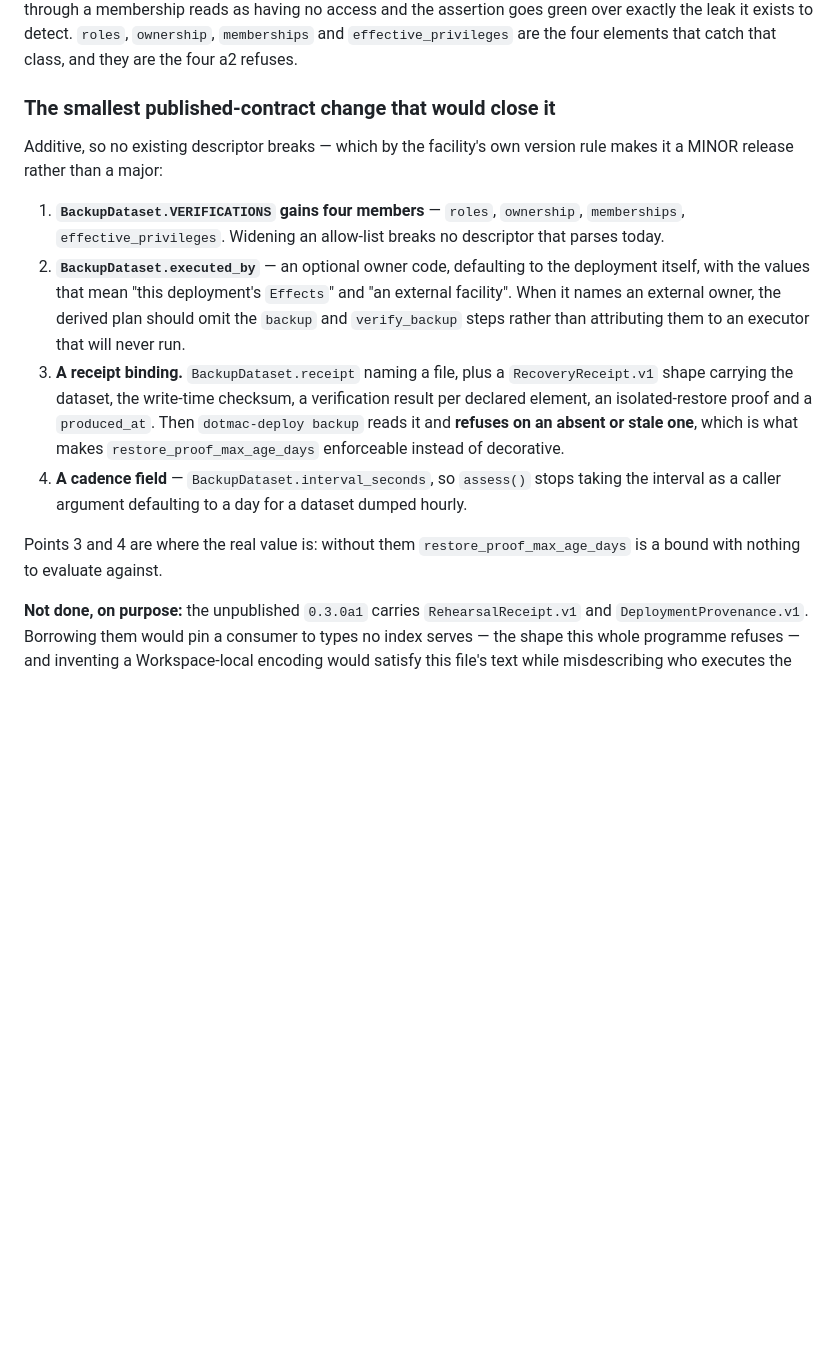
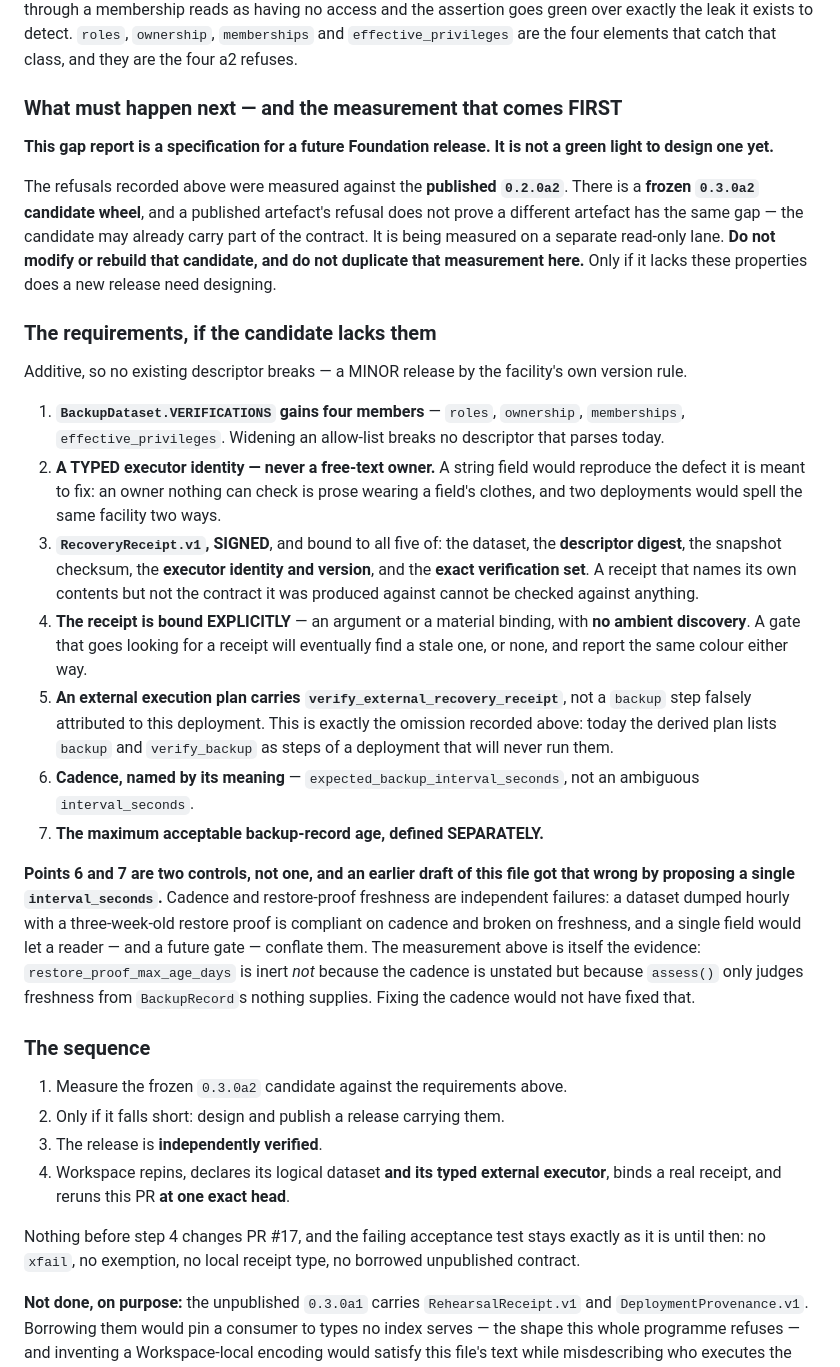
Before and after one commit to michaelayoade/dotmac_workspace, a Markdown page: deploy/README.md, the part around the change. Rendered like a GitHub page; blank space fills up the shorter version.

Commit message:
docs(deploy): cadence and restore-proof freshness are two controls, not one
An earlier draft of this file proposed a single `BackupDataset.interval_seconds`
to close the cadence half of the recovery-contract gap. That shape is wrong and
the correction is worth keeping rather than quietly replacing.

Cadence and restore-proof freshness are independent failures. A dataset dumped
hourly with a three-week-old restore proof is compliant on one and broken on the
other, and one ambiguous field would let a reader — and a future gate — read
either as the other. The measurement already recorded here is itself the
evidence: `restore_proof_max_age_days` is inert NOT because the cadence is
unstated but because `assess()` judges freshness only from `BackupRecord`s that
nothing supplies. Naming the cadence would not have fixed that.

So the requirement is now two: `expected_backup_interval_seconds`, named by its
meaning, and a separately defined maximum acceptable backup-record age.

Two further refinements to the same specification: the executor identity must be
TYPED rather than a free-text owner — a name nothing can check is prose wearing
a field's clothes — and `RecoveryReceipt.v1` must be SIGNED and bound to the
dataset, the descriptor digest, the snapshot checksum, the executor identity and
version, and the exact verification set. The receipt binds explicitly, as an
argument or a material, with no ambient discovery: a gate that goes looking for
a receipt eventually finds a stale one and reports the same colour either way.

And the ordering, which this file previously left out: the refusals recorded
here were measured against the PUBLISHED 0.2.0a2. A frozen 0.3.0a2 candidate
exists, a published artifact's refusal does not prove a different artifact has
the same gap, and that candidate is being measured on a separate read-only lane.
Nothing here designs a release before that measurement lands.

The descriptor is untouched and the failing acceptance test is untouched. The
red stands: no xfail, no exemption, no local receipt type, no borrowed
unpublished contract.

```diff
--- a/deploy/README.md
+++ b/deploy/README.md
@@ -197,31 +197,67 @@ reads as having no access and the assertion goes green over exactly the leak it
 exists to detect. `roles`, `ownership`, `memberships` and `effective_privileges`
 are the four elements that catch that class, and they are the four a2 refuses.
 
-### The smallest published-contract change that would close it
+### What must happen next — and the measurement that comes FIRST
 
-Additive, so no existing descriptor breaks — which by the facility's own version
-rule makes it a MINOR release rather than a major:
+**This gap report is a specification for a future Foundation release. It is not
+a green light to design one yet.**
+
+The refusals recorded above were measured against the **published `0.2.0a2`**.
+There is a **frozen `0.3.0a2` candidate wheel**, and a published artefact's
+refusal does not prove a different artefact has the same gap — the candidate may
+already carry part of the contract. It is being measured on a separate read-only
+lane. **Do not modify or rebuild that candidate, and do not duplicate that
+measurement here.** Only if it lacks these properties does a new release need
+designing.
+
+### The requirements, if the candidate lacks them
+
+Additive, so no existing descriptor breaks — a MINOR release by the facility's
+own version rule.
 
 1. **`BackupDataset.VERIFICATIONS` gains four members** — `roles`, `ownership`,
    `memberships`, `effective_privileges`. Widening an allow-list breaks no
    descriptor that parses today.
-2. **`BackupDataset.executed_by`** — an optional owner code, defaulting to the
-   deployment itself, with the values that mean "this deployment's `Effects`"
-   and "an external facility". When it names an external owner, the derived plan
-   should omit the `backup` and `verify_backup` steps rather than attributing
-   them to an executor that will never run.
-3. **A receipt binding.** `BackupDataset.receipt` naming a file, plus a
-   `RecoveryReceipt.v1` shape carrying the dataset, the write-time checksum, a
-   verification result per declared element, an isolated-restore proof and a
-   `produced_at`. Then `dotmac-deploy backup` reads it and **refuses on an
-   absent or stale one**, which is what makes `restore_proof_max_age_days`
-   enforceable instead of decorative.
-4. **A cadence field** — `BackupDataset.interval_seconds`, so `assess()` stops
-   taking the interval as a caller argument defaulting to a day for a dataset
-   dumped hourly.
+2. **A TYPED executor identity — never a free-text owner.** A string field would
+   reproduce the defect it is meant to fix: an owner nothing can check is prose
+   wearing a field's clothes, and two deployments would spell the same facility
+   two ways.
+3. **`RecoveryReceipt.v1`, SIGNED**, and bound to all five of: the dataset, the
+   **descriptor digest**, the snapshot checksum, the **executor identity and
+   version**, and the **exact verification set**. A receipt that names its own
+   contents but not the contract it was produced against cannot be checked
+   against anything.
+4. **The receipt is bound EXPLICITLY** — an argument or a material binding, with
+   **no ambient discovery**. A gate that goes looking for a receipt will
+   eventually find a stale one, or none, and report the same colour either way.
+5. **An external execution plan carries `verify_external_recovery_receipt`**,
+   not a `backup` step falsely attributed to this deployment. This is exactly
+   the omission recorded above: today the derived plan lists `backup` and
+   `verify_backup` as steps of a deployment that will never run them.
+6. **Cadence, named by its meaning** — `expected_backup_interval_seconds`, not
+   an ambiguous `interval_seconds`.
+7. **The maximum acceptable backup-record age, defined SEPARATELY.**
 
-Points 3 and 4 are where the real value is: without them
-`restore_proof_max_age_days` is a bound with nothing to evaluate against.
+**Points 6 and 7 are two controls, not one, and an earlier draft of this file got
+that wrong by proposing a single `interval_seconds`.** Cadence and restore-proof
+freshness are independent failures: a dataset dumped hourly with a three-week-old
+restore proof is compliant on cadence and broken on freshness, and a single field
+would let a reader — and a future gate — conflate them. The measurement above is
+itself the evidence: `restore_proof_max_age_days` is inert *not* because the
+cadence is unstated but because `assess()` only judges freshness from
+`BackupRecord`s nothing supplies. Fixing the cadence would not have fixed that.
+
+### The sequence
+
+1. Measure the frozen `0.3.0a2` candidate against the requirements above.
+2. Only if it falls short: design and publish a release carrying them.
+3. The release is **independently verified**.
+4. Workspace repins, declares its logical dataset **and its typed external
+   executor**, binds a real receipt, and reruns this PR **at one exact head**.
+
+Nothing before step 4 changes PR #17, and the failing acceptance test stays
+exactly as it is until then: no `xfail`, no exemption, no local receipt type, no
+borrowed unpublished contract.
 
 **Not done, on purpose:** the unpublished `0.3.0a1` carries `RehearsalReceipt.v1`
 and `DeploymentProvenance.v1`. Borrowing them would pin a consumer to types no
```
